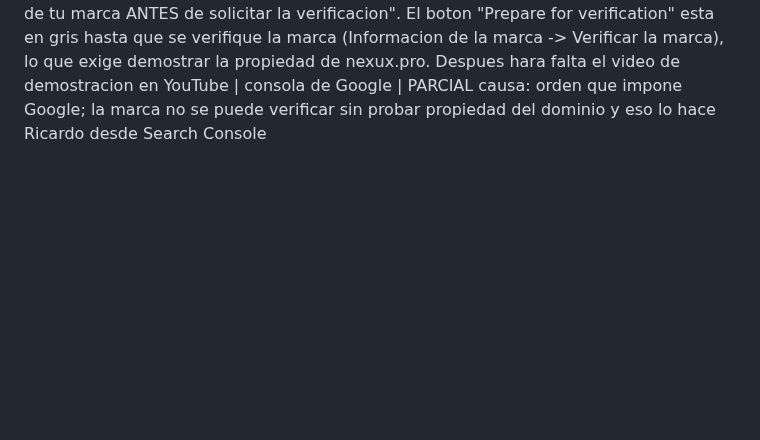
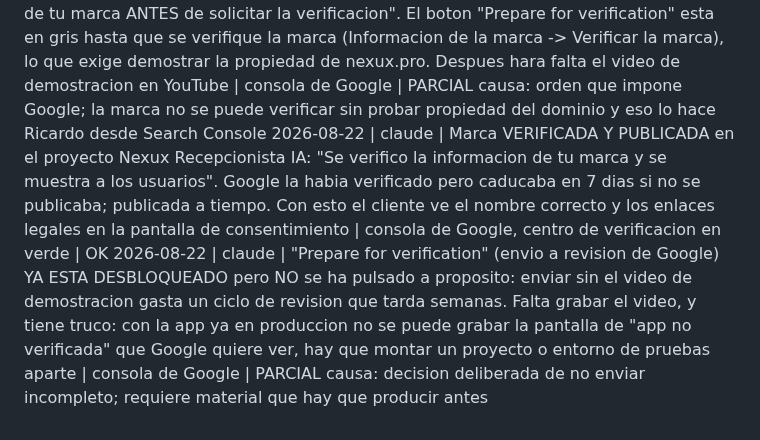
Before and after one commit to Rickyman42/nexux-pro, a Markdown page: progress/REGISTRO.md, the part around the change. GitHub-like rendering; blank space fills up the shorter version.

Commit message:
docs: marca verificada y publicada, envio a revision pendiente del video

```diff
--- a/progress/REGISTRO.md
+++ b/progress/REGISTRO.md
@@ -108,3 +108,6 @@ La evidencia completa va además a ~/nexus-brain/quality-ledger.md. Aquí solo e
 2026-08-22 | claude | Permisos DECLARADOS y guardados por Ricardo: calendar.calendarlist.readonly (no sensible) y calendar.events (sensible, con justificacion de 818 caracteres). La consola ya avisa "Tu app requiere una verificacion. Cuando termines de configurar la informacion, envia tu app para su revision" | consola de Google, verificado en vivo | OK
 2026-08-22 | claude | Siguiente paso de la verificacion, segun el centro de verificacion: "Debes verificar y publicar la informacion de tu marca ANTES de solicitar la verificacion". El boton "Prepare for verification" esta en gris hasta que se verifique la marca (Informacion de la marca -> Verificar la marca), lo que exige demostrar la propiedad de nexux.pro. Despues hara falta el video de demostracion en YouTube | consola de Google | PARCIAL
   causa: orden que impone Google; la marca no se puede verificar sin probar propiedad del dominio y eso lo hace Ricardo desde Search Console
+2026-08-22 | claude | Marca VERIFICADA Y PUBLICADA en el proyecto Nexux Recepcionista IA: "Se verifico la informacion de tu marca y se muestra a los usuarios". Google la habia verificado pero caducaba en 7 dias si no se publicaba; publicada a tiempo. Con esto el cliente ve el nombre correcto y los enlaces legales en la pantalla de consentimiento | consola de Google, centro de verificacion en verde | OK
+2026-08-22 | claude | "Prepare for verification" (envio a revision de Google) YA ESTA DESBLOQUEADO pero NO se ha pulsado a proposito: enviar sin el video de demostracion gasta un ciclo de revision que tarda semanas. Falta grabar el video, y tiene truco: con la app ya en produccion no se puede grabar la pantalla de "app no verificada" que Google quiere ver, hay que montar un proyecto o entorno de pruebas aparte | consola de Google | PARCIAL
+  causa: decision deliberada de no enviar incompleto; requiere material que hay que producir antes
```
